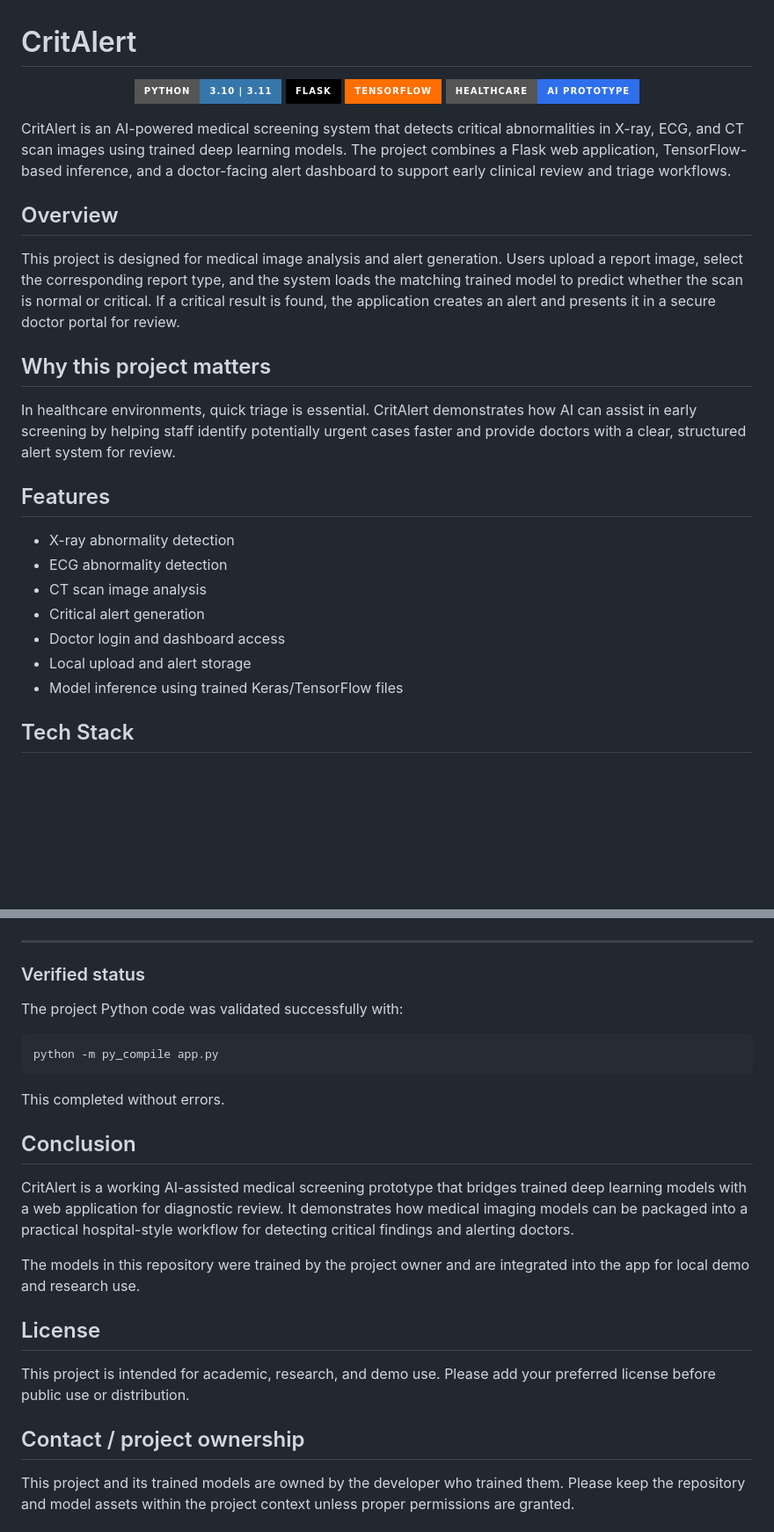
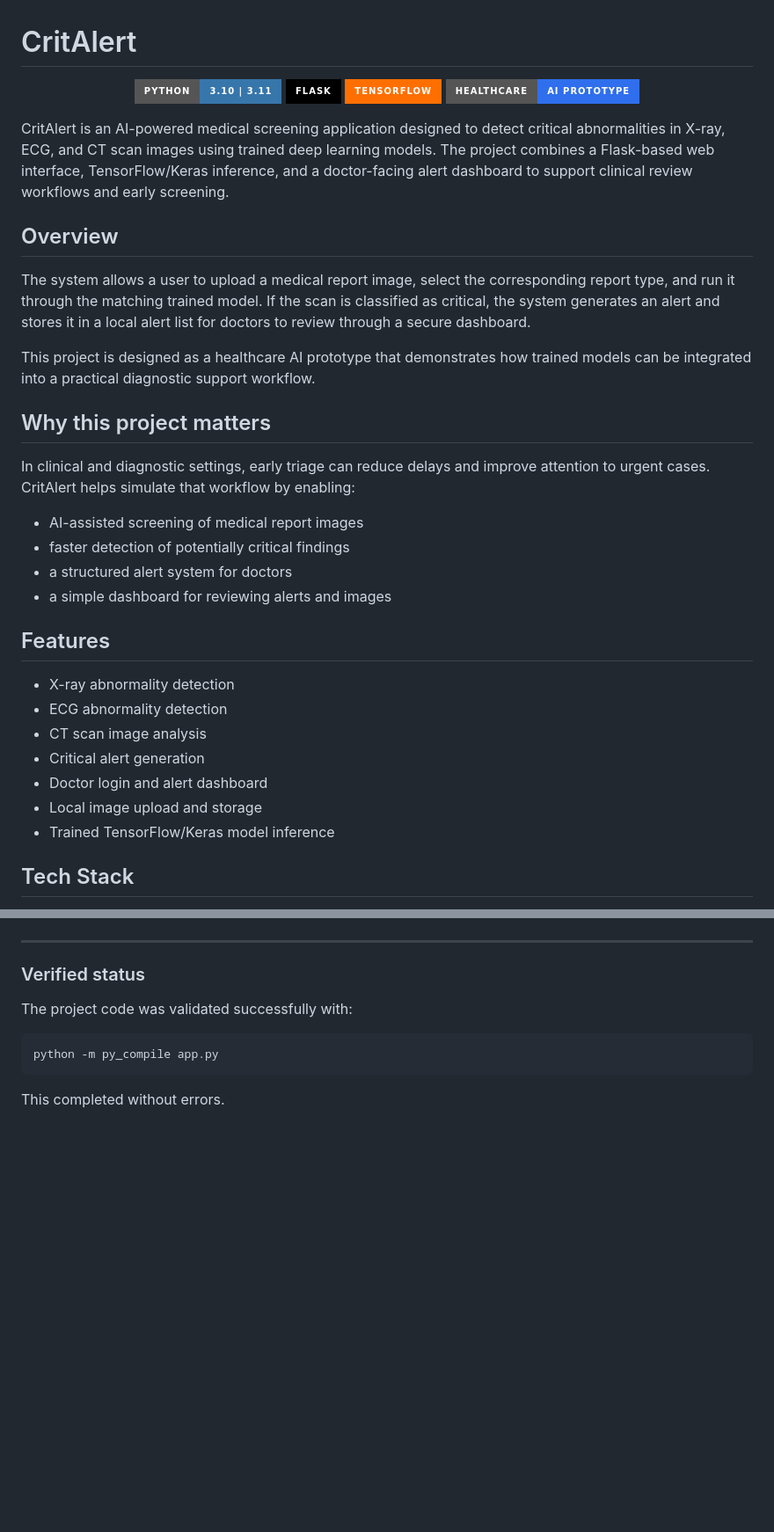
Before and after one commit to Halibrimbor/CritAlert-, a Markdown page: README.md, 2 parts joined by grey strips. Shown at 88% size. GitHub-like rendering; badges without logos; blank space fills up the shorter version.

````diff
--- a/README.md
+++ b/README.md
@@ -9,15 +9,22 @@
 
 </div>
 
-CritAlert is an AI-powered medical screening system that detects critical abnormalities in X-ray, ECG, and CT scan images using trained deep learning models. The project combines a Flask web application, TensorFlow-based inference, and a doctor-facing alert dashboard to support early clinical review and triage workflows.
+CritAlert is an AI-powered medical screening application designed to detect critical abnormalities in X-ray, ECG, and CT scan images using trained deep learning models. The project combines a Flask-based web interface, TensorFlow/Keras inference, and a doctor-facing alert dashboard to support clinical review workflows and early screening.
 
 ## Overview
 
-This project is designed for medical image analysis and alert generation. Users upload a report image, select the corresponding report type, and the system loads the matching trained model to predict whether the scan is normal or critical. If a critical result is found, the application creates an alert and presents it in a secure doctor portal for review.
+The system allows a user to upload a medical report image, select the corresponding report type, and run it through the matching trained model. If the scan is classified as critical, the system generates an alert and stores it in a local alert list for doctors to review through a secure dashboard.
+
+This project is designed as a healthcare AI prototype that demonstrates how trained models can be integrated into a practical diagnostic support workflow.
 
 ## Why this project matters
 
-In healthcare environments, quick triage is essential. CritAlert demonstrates how AI can assist in early screening by helping staff identify potentially urgent cases faster and provide doctors with a clear, structured alert system for review.
+In clinical and diagnostic settings, early triage can reduce delays and improve attention to urgent cases. CritAlert helps simulate that workflow by enabling:
+
+- AI-assisted screening of medical report images
+- faster detection of potentially critical findings
+- a structured alert system for doctors
+- a simple dashboard for reviewing alerts and images
 
 ## Features
 
@@ -25,9 +32,9 @@ In healthcare environments, quick triage is essential. CritAlert demonstrates ho
 - ECG abnormality detection
 - CT scan image analysis
 - Critical alert generation
-- Doctor login and dashboard access
-- Local upload and alert storage
-- Model inference using trained Keras/TensorFlow files
+- Doctor login and alert dashboard
+- Local image upload and storage
+- Trained TensorFlow/Keras model inference
 
 ## Tech Stack
 
@@ -172,25 +190,10 @@ This project and the included trained models were developed for a demo and resea
 
 ### Verified status
 
-The project Python code was validated successfully with:
+The project code was validated successfully with:
 
 ```bash
 python -m py_compile app.py
 ```
 
 This completed without errors.
-
-## Conclusion
-
-CritAlert is a working AI-assisted medical screening prototype that bridges trained deep learning models with a web application for diagnostic review. It demonstrates how medical imaging models can be packaged into a practical hospital-style workflow for detecting critical findings and alerting doctors.
-
-The models in this repository were trained by the project owner and are integrated into the app for local demo and research use.
-
-## License
-
-This project is intended for academic, research, and demo use. Please add your preferred license before public use or distribution.
-
-## Contact / project ownership
-
-This project and its trained models are owned by the developer who trained them. Please keep the repository and model assets within the project context unless proper permissions are granted.
-
````
Also changed, not shown: other parts of README.md (+43 -44 lines).
